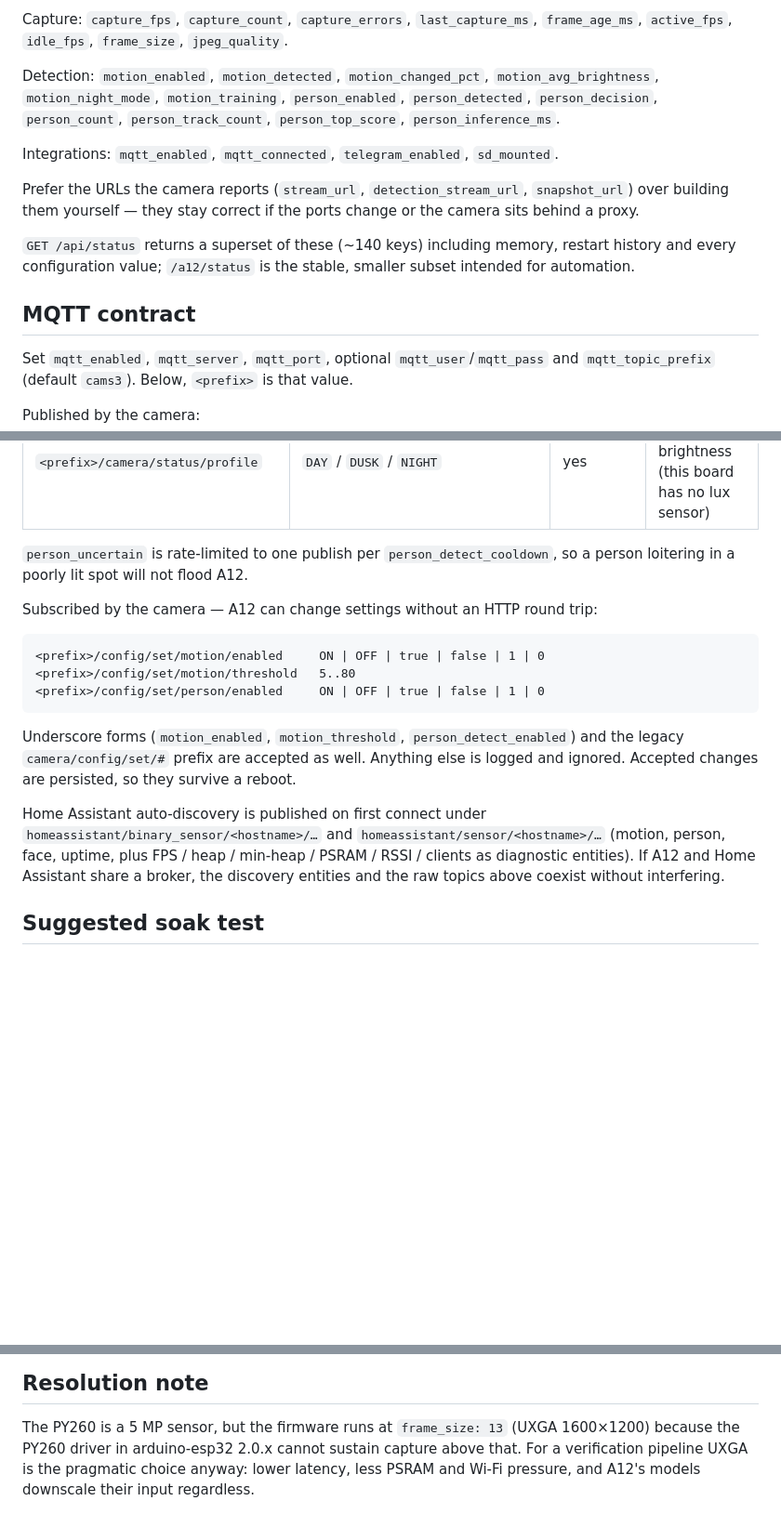
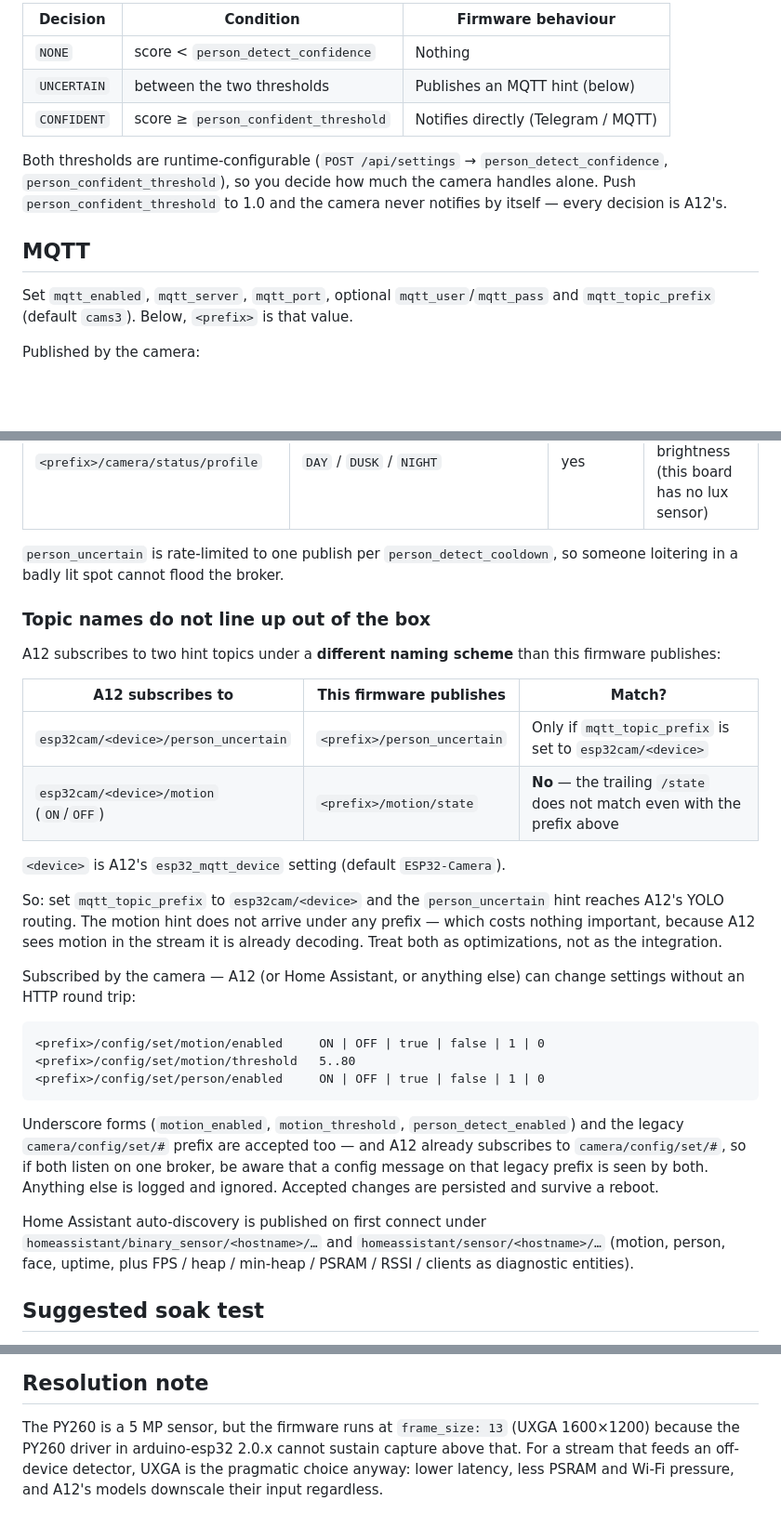
Before and after one commit to PeterkoCZ91/CamS3-ai-camera, a Markdown page: docs/A12_INTEGRATION.md, 3 parts joined by grey strips. Shown at 93% size. Rendered like a GitHub page; blank space fills up the shorter version.

````diff
--- a/docs/A12_INTEGRATION.md
+++ b/docs/A12_INTEGRATION.md
@@ -83,23 +77,16 @@ Streaming: `stream_url`, `detection_stream_url`, `snapshot_url`, `stream_port`,
 
-Capture: `capture_fps`, `capture_count`, `capture_errors`, `last_capture_ms`,
-`frame_age_ms`, `active_fps`, `idle_fps`, `frame_size`, `jpeg_quality`.
+| Decision | Condition | Firmware behaviour |
+|---|---|---|
+| `NONE` | score < `person_detect_confidence` | Nothing |
+| `UNCERTAIN` | between the two thresholds | Publishes an MQTT hint (below) |
+| `CONFIDENT` | score ≥ `person_confident_threshold` | Notifies directly (Telegram / MQTT) |
 
-Detection: `motion_enabled`, `motion_detected`, `motion_changed_pct`,
-`motion_avg_brightness`, `motion_night_mode`, `motion_training`, `person_enabled`,
-`person_detected`, `person_decision`, `person_count`, `person_track_count`,
-`person_top_score`, `person_inference_ms`.
+Both thresholds are runtime-configurable (`POST /api/settings` →
+`person_detect_confidence`, `person_confident_threshold`), so you decide how much the
+camera handles alone. Push `person_confident_threshold` to 1.0 and the camera never
+notifies by itself — every decision is A12's.
 
-Integrations: `mqtt_enabled`, `mqtt_connected`, `telegram_enabled`, `sd_mounted`.
-
-Prefer the URLs the camera reports (`stream_url`, `detection_stream_url`,
-`snapshot_url`) over building them yourself — they stay correct if the ports change or
-the camera sits behind a proxy.
-
-`GET /api/status` returns a superset of these (~140 keys) including memory,
-restart history and every configuration value; `/a12/status` is the stable, smaller
-subset intended for automation.
-
-## MQTT contract
+## MQTT
 
 Set `mqtt_enabled`, `mqtt_server`, `mqtt_port`, optional `mqtt_user`/`mqtt_pass` and
 `mqtt_topic_prefix` (default `cams3`). Below, `<prefix>` is that value.
@@ -118,10 +105,28 @@ Published by the camera:
 | `<prefix>/camera/status/heartbeat` | `{"uptime":…,"free_heap":…}` | no | Every 5 s |
 | `<prefix>/camera/status/profile` | `DAY` / `DUSK` / `NIGHT` | yes | Derived from frame brightness (this board has no lux sensor) |
 
-`person_uncertain` is rate-limited to one publish per `person_detect_cooldown`, so a
-person loitering in a poorly lit spot will not flood A12.
+`person_uncertain` is rate-limited to one publish per `person_detect_cooldown`, so
+someone loitering in a badly lit spot cannot flood the broker.
 
-Subscribed by the camera — A12 can change settings without an HTTP round trip:
+### Topic names do not line up out of the box
+
+A12 subscribes to two hint topics under a **different naming scheme** than this
+firmware publishes:
+
+| A12 subscribes to | This firmware publishes | Match? |
+|---|---|---|
+| `esp32cam/<device>/person_uncertain` | `<prefix>/person_uncertain` | Only if `mqtt_topic_prefix` is set to `esp32cam/<device>` |
+| `esp32cam/<device>/motion` (`ON`/`OFF`) | `<prefix>/motion/state` | **No** — the trailing `/state` does not match even with the prefix above |
+
+`<device>` is A12's `esp32_mqtt_device` setting (default `ESP32-Camera`).
+
+So: set `mqtt_topic_prefix` to `esp32cam/<device>` and the `person_uncertain` hint
+reaches A12's YOLO routing. The motion hint does not arrive under any prefix — which
+costs nothing important, because A12 sees motion in the stream it is already
+decoding. Treat both as optimizations, not as the integration.
+
+Subscribed by the camera — A12 (or Home Assistant, or anything else) can change
+settings without an HTTP round trip:
 
 ```
 <prefix>/config/set/motion/enabled     ON | OFF | true | false | 1 | 0
@@ -130,14 +135,15 @@ Subscribed by the camera — A12 can change settings without an HTTP round trip:
 ```
 
 Underscore forms (`motion_enabled`, `motion_threshold`, `person_detect_enabled`) and
-the legacy `camera/config/set/#` prefix are accepted as well. Anything else is logged
-and ignored. Accepted changes are persisted, so they survive a reboot.
+the legacy `camera/config/set/#` prefix are accepted too — and A12 already subscribes
+to `camera/config/set/#`, so if both listen on one broker, be aware that a config
+message on that legacy prefix is seen by both. Anything else is logged and ignored.
+Accepted changes are persisted and survive a reboot.
 
 Home Assistant auto-discovery is published on first connect under
 `homeassistant/binary_sensor/<hostname>/…` and `homeassistant/sensor/<hostname>/…`
 (motion, person, face, uptime, plus FPS / heap / min-heap / PSRAM / RSSI / clients as
-diagnostic entities). If A12 and Home Assistant share a broker, the discovery entities
-and the raw topics above coexist without interfering.
+diagnostic entities).
 
 ## Suggested soak test
 
@@ -155,6 +161,6 @@ and the raw topics above coexist without interfering.
 
 The PY260 is a 5 MP sensor, but the firmware runs at `frame_size: 13`
 (UXGA 1600×1200) because the PY260 driver in arduino-esp32 2.0.x cannot sustain
-capture above that. For a verification pipeline UXGA is the pragmatic choice anyway:
-lower latency, less PSRAM and Wi-Fi pressure, and A12's models downscale their input
-regardless.
+capture above that. For a stream that feeds an off-device detector, UXGA is the
+pragmatic choice anyway: lower latency, less PSRAM and Wi-Fi pressure, and A12's
+models downscale their input regardless.
````
Also changed, not shown: other parts of docs/A12_INTEGRATION.md (+45 -51 lines), README.md (+11 -5 lines), docs/API.md (+1 -1 lines).
